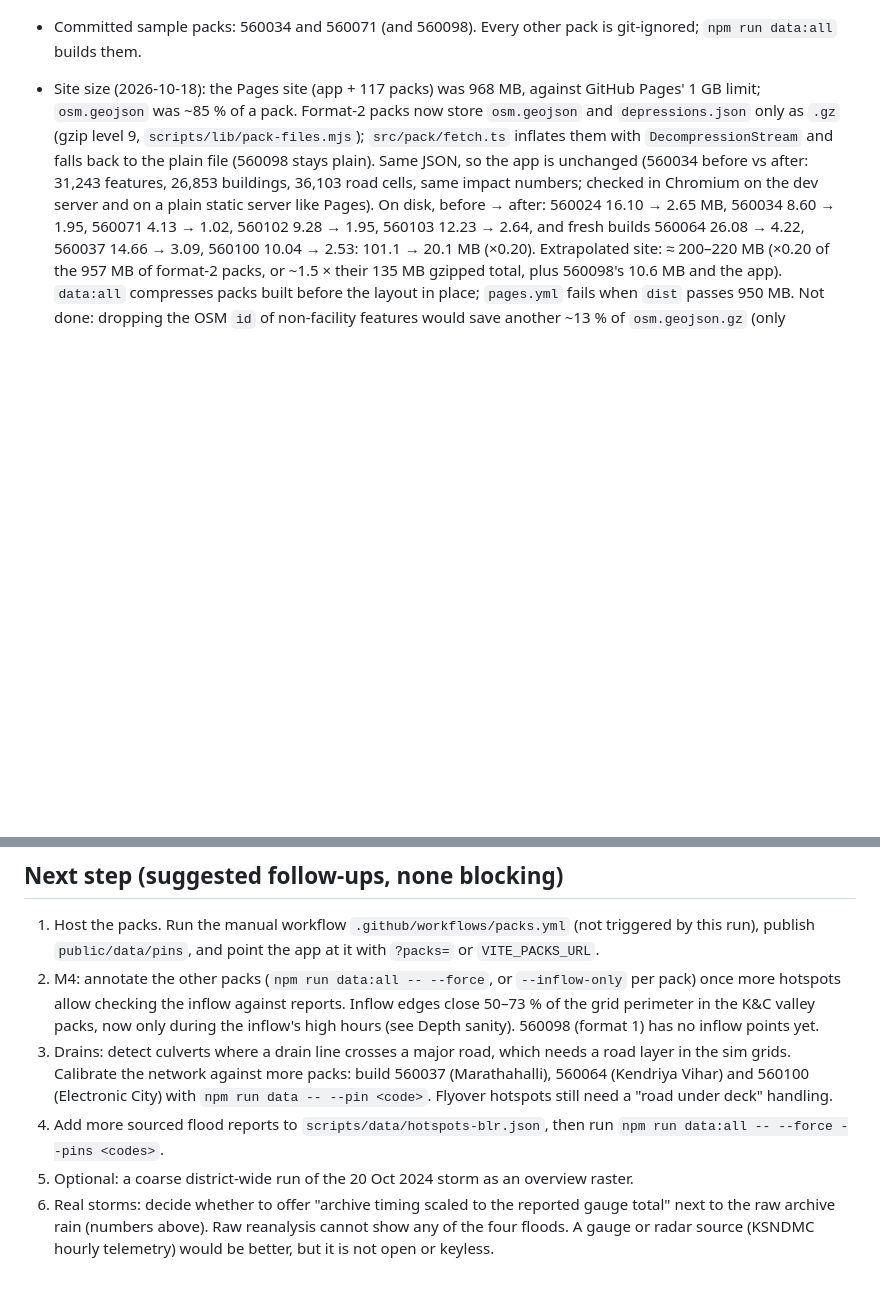
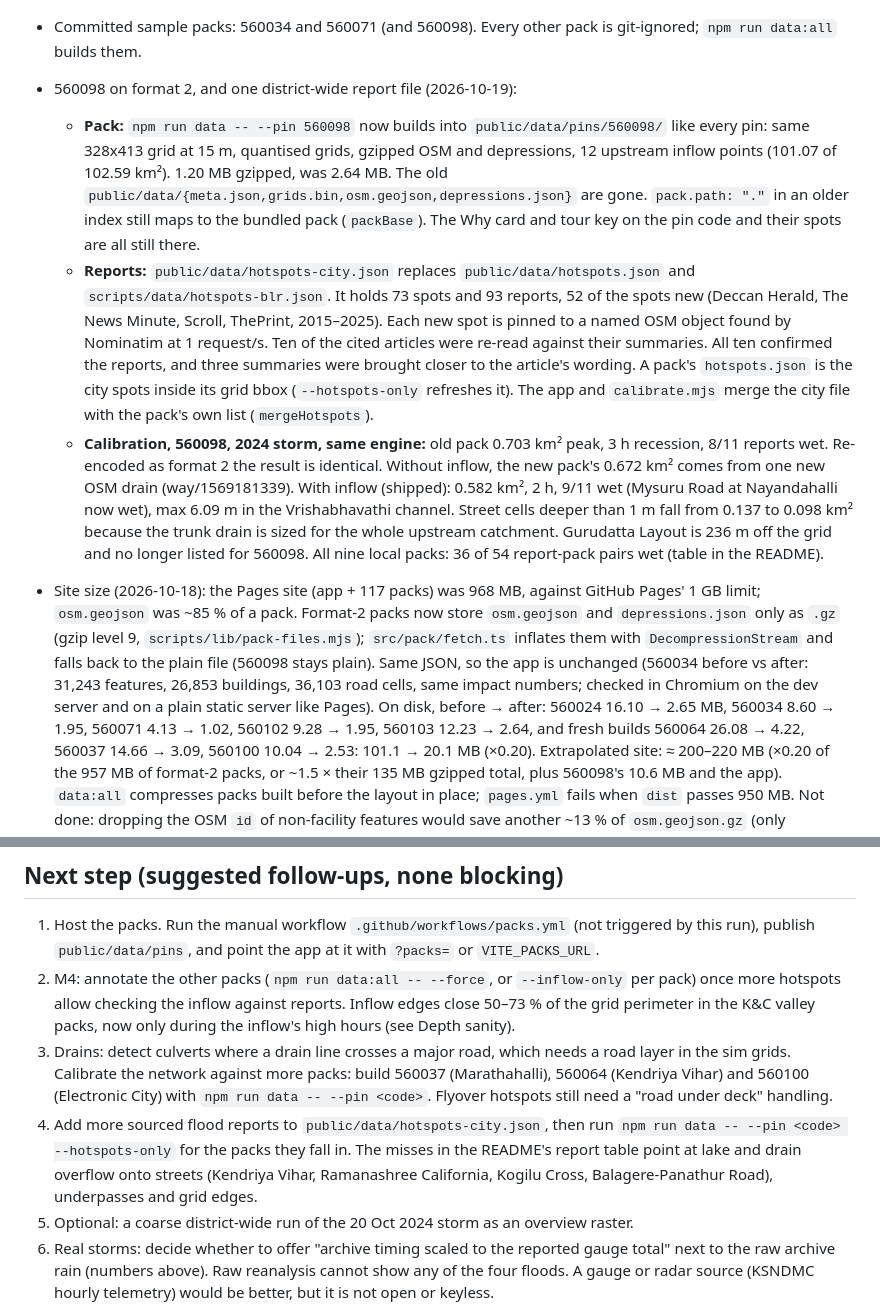
Before and after one commit to achyuta0001/Logged, a Markdown page: PROGRESS.md, 2 parts joined by grey strips. GitHub-like rendering; blank space fills up the shorter version.

Commit message:
docs(progress): 560098 format-2 migration, 73 sourced spots, calibration before and after
Claude-Session: https://claude.ai/code/session_01VpiZsQ52zkV76p9iEwbmEq

```diff
--- a/PROGRESS.md
+++ b/PROGRESS.md
@@ -50,4 +50,8 @@ comments and the draft PR, then continue from **Next step**.
 - Committed sample packs: 560034 and 560071 (and 560098). Every other pack is git-ignored; `npm run data:all` builds them.
+- 560098 on format 2, and one district-wide report file (2026-10-19):
+  - **Pack:** `npm run data -- --pin 560098` now builds into `public/data/pins/560098/` like every pin: same 328x413 grid at 15 m, quantised grids, gzipped OSM and depressions, 12 upstream inflow points (101.07 of 102.59 km²). 1.20 MB gzipped, was 2.64 MB. The old `public/data/{meta.json,grids.bin,osm.geojson,depressions.json}` are gone. `pack.path: "."` in an older index still maps to the bundled pack (`packBase`). The Why card and tour key on the pin code and their spots are all still there.
+  - **Reports:** `public/data/hotspots-city.json` replaces `public/data/hotspots.json` and `scripts/data/hotspots-blr.json`. It holds 73 spots and 93 reports, 52 of the spots new (Deccan Herald, The News Minute, Scroll, ThePrint, 2015–2025). Each new spot is pinned to a named OSM object found by Nominatim at 1 request/s. Ten of the cited articles were re-read against their summaries. All ten confirmed the reports, and three summaries were brought closer to the article's wording. A pack's `hotspots.json` is the city spots inside its grid bbox (`--hotspots-only` refreshes it). The app and `calibrate.mjs` merge the city file with the pack's own list (`mergeHotspots`).
+  - **Calibration, 560098, 2024 storm, same engine:** old pack 0.703 km² peak, 3 h recession, 8/11 reports wet. Re-encoded as format 2 the result is identical. Without inflow, the new pack's 0.672 km² comes from one new OSM drain (way/1569181339). With inflow (shipped): 0.582 km², 2 h, 9/11 wet (Mysuru Road at Nayandahalli now wet), max 6.09 m in the Vrishabhavathi channel. Street cells deeper than 1 m fall from 0.137 to 0.098 km² because the trunk drain is sized for the whole upstream catchment. Gurudatta Layout is 236 m off the grid and no longer listed for 560098. All nine local packs: 36 of 54 report-pack pairs wet (table in the README).
 - Site size (2026-10-18): the Pages site (app + 117 packs) was 968 MB, against GitHub Pages' 1 GB limit; `osm.geojson` was ~85 % of a pack. Format-2 packs now store `osm.geojson` and `depressions.json` only as `.gz` (gzip level 9, `scripts/lib/pack-files.mjs`); `src/pack/fetch.ts` inflates them with `DecompressionStream` and falls back to the plain file (560098 stays plain). Same JSON, so the app is unchanged (560034 before vs after: 31,243 features, 26,853 buildings, 36,103 road cells, same impact numbers; checked in Chromium on the dev server and on a plain static server like Pages). On disk, before → after: 560024 16.10 → 2.65 MB, 560034 8.60 → 1.95, 560071 4.13 → 1.02, 560102 9.28 → 1.95, 560103 12.23 → 2.64, and fresh builds 560064 26.08 → 4.22, 560037 14.66 → 3.09, 560100 10.04 → 2.53: 101.1 → 20.1 MB (×0.20). Extrapolated site: ≈ 200–220 MB (×0.20 of the 957 MB of format-2 packs, or ~1.5 × their 135 MB gzipped total, plus 560098's 10.6 MB and the app). `data:all` compresses packs built before the layout in place; `pages.yml` fails when `dist` passes 950 MB. Not done: dropping the OSM `id` of non-facility features would save another ~13 % of `osm.geojson.gz` (only `impact.ts` reads `id`, for facilities), but `OsmProps.id` is typed as required; gzipping `grids.bin` would save ~0.7 MB a pack but needs `src/terrain.ts` and every script that reads it.
 - Drains (dual drainage): `src/sim/network.ts`. Inlet capture is routed through the mapped drains and tanks to the grid edge, and overflows where a reach is full. Mass balance is tested (`src/sim/__tests__/network.test.ts`). Measured against the engine just before it (2024 storm / typical evening, `scripts/calibrate.mjs --impact --perf`):
   - **Typical evening:** unchanged in all three packs. Peak flooded area is 0.034 / 0.014 / 0.015 km², with the same buildings and roads.
@@ -74,9 +78,9 @@ comments and the draft PR, then continue from **Next step**.
 ## Next step (suggested follow-ups, none blocking)
 
 1. Host the packs. Run the manual workflow `.github/workflows/packs.yml` (not triggered by this run), publish `public/data/pins`, and point the app at it with `?packs=` or `VITE_PACKS_URL`.
-2. M4: annotate the other packs (`npm run data:all -- --force`, or `--inflow-only` per pack) once more hotspots allow checking the inflow against reports. Inflow edges close 50–73 % of the grid perimeter in the K&C valley packs, now only during the inflow's high hours (see Depth sanity). 560098 (format 1) has no inflow points yet.
+2. M4: annotate the other packs (`npm run data:all -- --force`, or `--inflow-only` per pack) once more hotspots allow checking the inflow against reports. Inflow edges close 50–73 % of the grid perimeter in the K&C valley packs, now only during the inflow's high hours (see Depth sanity).
 3. Drains: detect culverts where a drain line crosses a major road, which needs a road layer in the sim grids. Calibrate the network against more packs: build 560037 (Marathahalli), 560064 (Kendriya Vihar) and 560100 (Electronic City) with `npm run data -- --pin <code>`. Flyover hotspots still need a "road under deck" handling.
-4. Add more sourced flood reports to `scripts/data/hotspots-blr.json`, then run `npm run data:all -- --force --pins <codes>`.
+4. Add more sourced flood reports to `public/data/hotspots-city.json`, then run `npm run data -- --pin <code> --hotspots-only` for the packs they fall in. The misses in the README's report table point at lake and drain overflow onto streets (Kendriya Vihar, Ramanashree California, Kogilu Cross, Balagere-Panathur Road), underpasses and grid edges.
 5. Optional: a coarse district-wide run of the 20 Oct 2024 storm as an overview raster.
 6. Real storms: decide whether to offer "archive timing scaled to the reported gauge total" next to the raw archive rain (numbers above). Raw reanalysis cannot show any of the four floods. A gauge or radar source (KSNDMC hourly telemetry) would be better, but it is not open or keyless.
 
```
Also changed, not shown: other parts of PROGRESS.md (+1 -1 lines).
